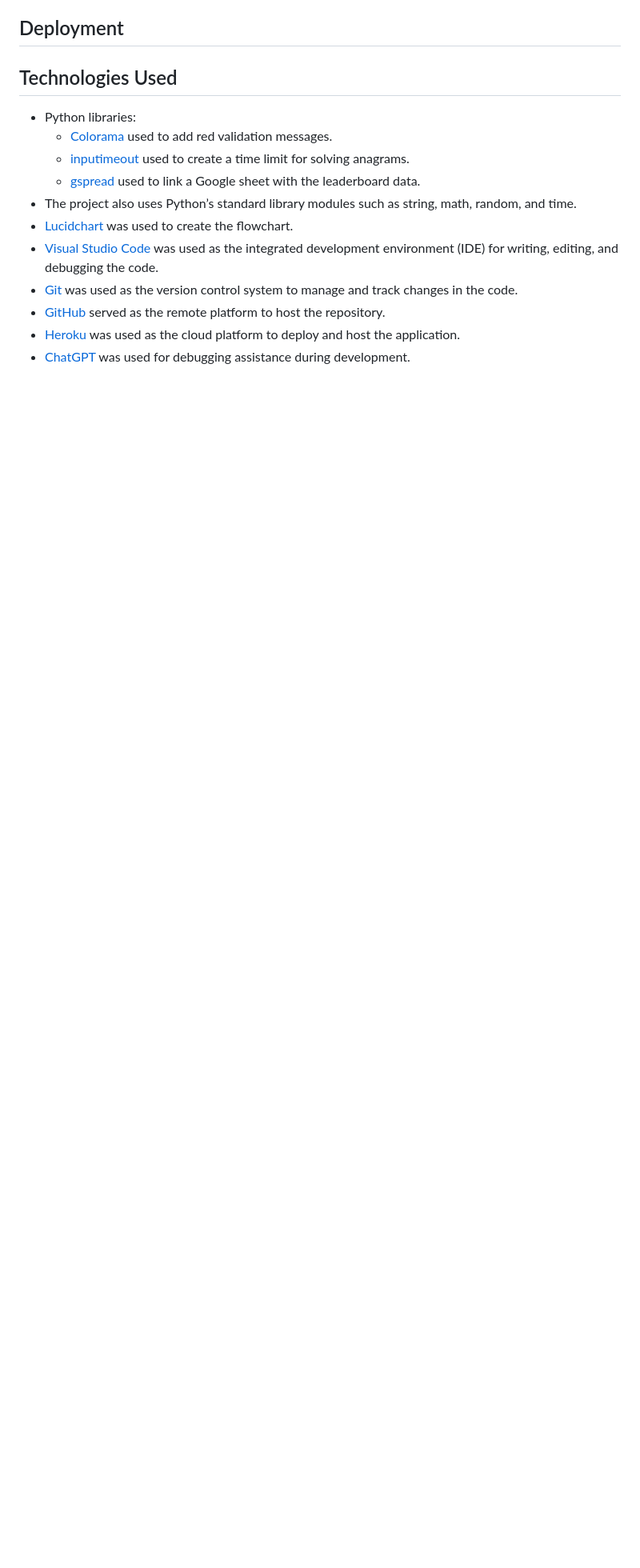
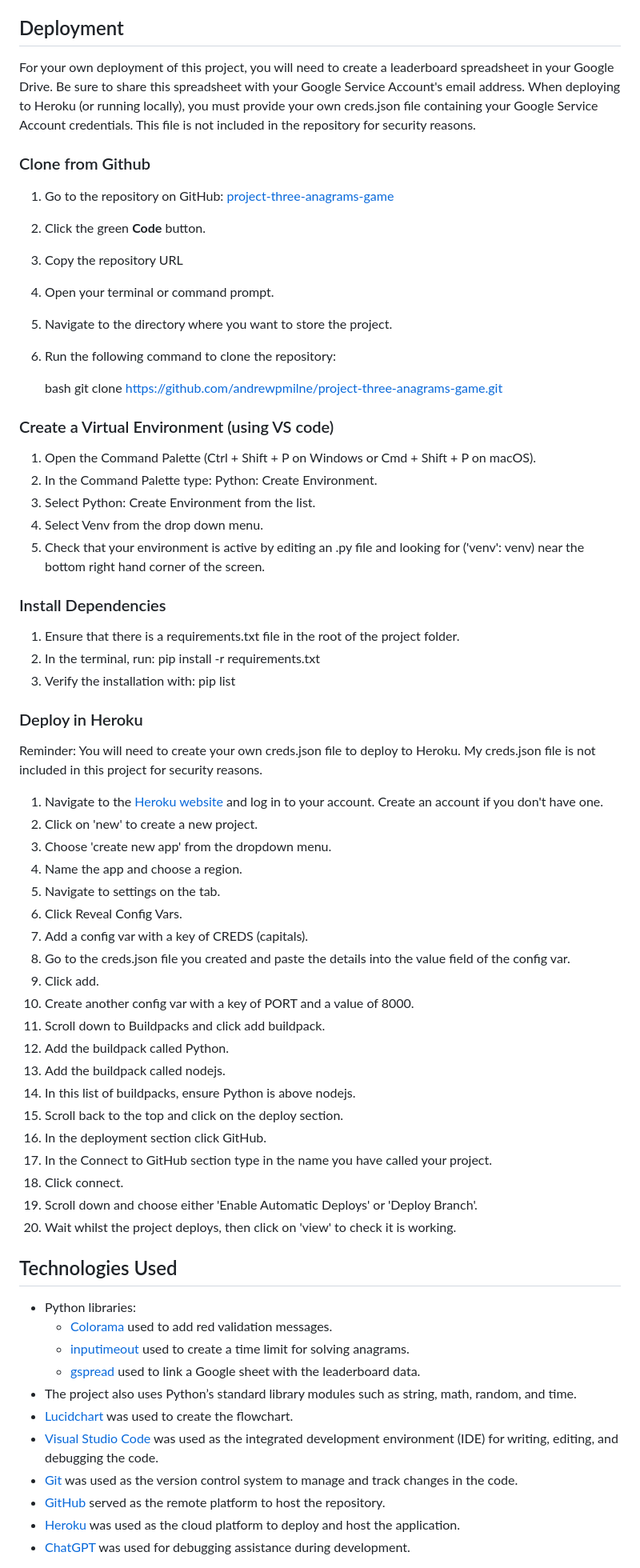
Before and after one commit to andrewpmilne/project-three-anagrams-game, a Markdown page: README.md, the part around the change printed below. Shown: that part at 80% size. Drawn GitHub-style; blank space fills up the shorter version.

Commit message:
add deployment section to readme

```diff
--- a/README.md
+++ b/README.md
@@ -120,6 +120,59 @@ There is still a bug relating to the words.txt file used. Currently, there are s
 
 ## Deployment
 
+For your own deployment of this project, you will need to create a leaderboard spreadsheet in your Google Drive. Be sure to share this spreadsheet with your Google Service Account's email address.
+When deploying to Heroku (or running locally), you must provide your own creds.json file containing your Google Service Account credentials. This file is not included in the repository for security reasons.
+
+### Clone from Github
+1. Go to the repository on GitHub: [project-three-anagrams-game](https://github.com/andrewpmilne/project-three-anagrams-game)
+2. Click the green **Code** button.
+3. Copy the repository URL
+4. Open your terminal or command prompt.
+5. Navigate to the directory where you want to store the project.
+6. Run the following command to clone the repository:
+
+   bash
+   git clone https://github.com/andrewpmilne/project-three-anagrams-game.git
+
+### Create a Virtual Environment (using VS code)
+1. Open the Command Palette (Ctrl + Shift + P on Windows or Cmd + Shift + P on macOS).
+2. In the Command Palette type: Python: Create Environment.
+3. Select Python: Create Environment from the list.
+4. Select Venv from the drop down menu.
+5. Check that your environment is active by editing an .py file and looking for ('venv': venv) near the bottom right hand corner of the screen.
+
+### Install Dependencies
+1. Ensure that there is a requirements.txt file in the root of the project folder.
+2. In the terminal, run: pip install -r requirements.txt
+3. Verify the installation with: pip list
+
+### Deploy in Heroku
+
+Reminder: You will need to create your own creds.json file to deploy to Heroku.
+My creds.json file is not included in this project for security reasons.
+
+1. Navigate to the [Heroku website](https://www.heroku.com) and log in to your account. Create an account if you don't have one.
+2. Click on 'new' to create a new project.
+3. Choose 'create new app' from the dropdown menu.
+4. Name the app and choose a region.
+5. Navigate to settings on the tab.
+6. Click Reveal Config Vars.
+7. Add a config var with a key of CREDS (capitals).
+8. Go to the creds.json file you created and paste the details into the value field of the config var.
+9. Click add.
+10. Create another config var with a key of PORT and a value of 8000.
+11. Scroll down to Buildpacks and click add buildpack.
+12. Add the buildpack called Python.
+13. Add the buildpack called nodejs.
+14. In this list of buildpacks, ensure Python is above nodejs.
+15. Scroll back to the top and click on the deploy section.
+16. In the deployment section click GitHub.
+17. In the Connect to GitHub section type in the name you have called your project.
+18. Click connect.
+19. Scroll down and choose either 'Enable Automatic Deploys' or 'Deploy Branch'.
+20. Wait whilst the project deploys, then click on 'view' to check it is working.
+
+
 ## Technologies Used
 - Python libraries:
    - [Colorama](https://pypi.org/project/colorama/) used to add red validation messages.
```
Also changed, not shown: other parts of README.md (+0 -8 lines).
